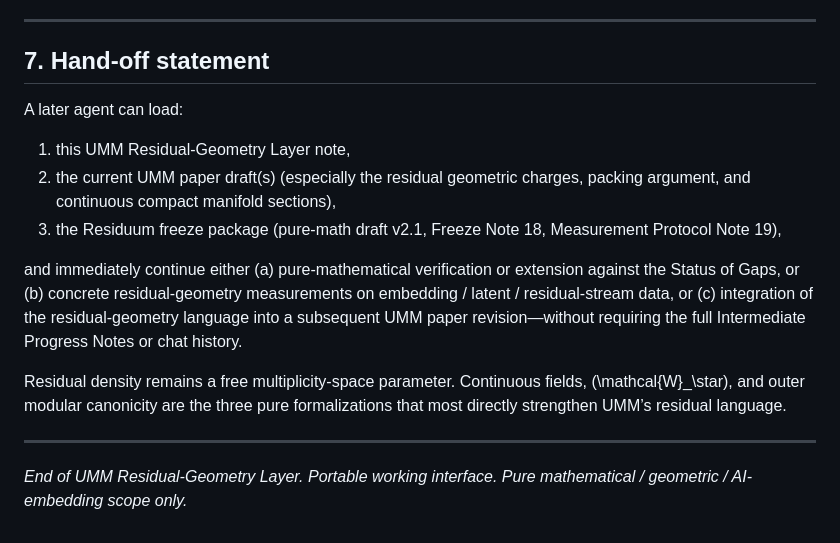
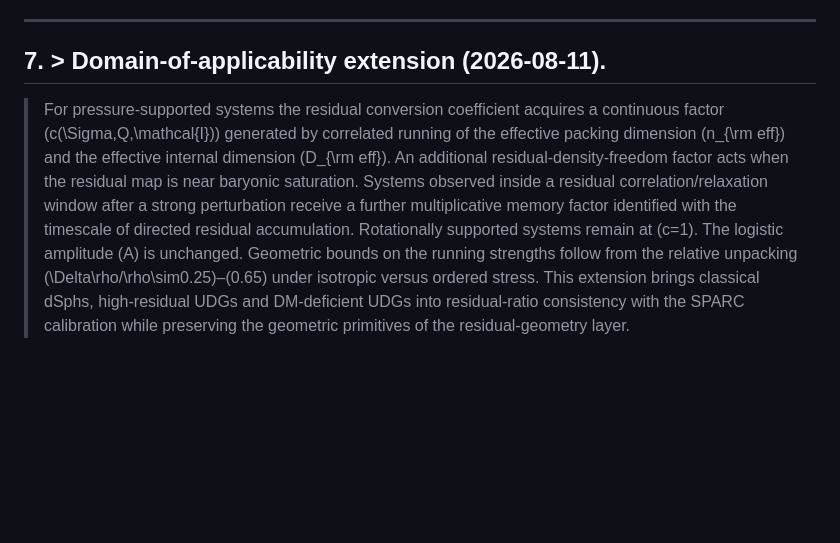
Before and after one commit to RothmanCD/UMM, a Markdown page: supplement/UMM_Residual_Geometry_Layer.md, the part around the change. Rendered like a GitHub page; blank space fills up the shorter version.

```diff
--- a/supplement/UMM_Residual_Geometry_Layer.md
+++ b/supplement/UMM_Residual_Geometry_Layer.md
@@ -110,18 +110,5 @@ Isolation of residual groups locally isomorphic to \(\mathrm{SU}(2)/\mathrm{SO}(
 
 ---
 
-## 7. Hand-off statement
-
-A later agent can load:
-
-1. this UMM Residual-Geometry Layer note,
-2. the current UMM paper draft(s) (especially the residual geometric charges, packing argument, and continuous compact manifold sections),
-3. the Residuum freeze package (pure-math draft v2.1, Freeze Note 18, Measurement Protocol Note 19),
-
-and immediately continue either (a) pure-mathematical verification or extension against the Status of Gaps, or (b) concrete residual-geometry measurements on embedding / latent / residual-stream data, or (c) integration of the residual-geometry language into a subsequent UMM paper revision—without requiring the full Intermediate Progress Notes or chat history.
-
-Residual density remains a free multiplicity-space parameter. Continuous fields, \(\mathcal{W}_\star\), and outer modular canonicity are the three pure formalizations that most directly strengthen UMM’s residual language.
-
----
-
-*End of UMM Residual-Geometry Layer. Portable working interface. Pure mathematical / geometric / AI-embedding scope only.*
+## 7. > **Domain-of-applicability extension (2026-08-11).**
+> For pressure-supported systems the residual conversion coefficient acquires a continuous factor \(c(\Sigma,Q,\mathcal{I})\) generated by correlated running of the effective packing dimension \(n_{\rm eff}\) and the effective internal dimension \(D_{\rm eff}\). An additional residual-density-freedom factor acts when the residual map is near baryonic saturation. Systems observed inside a residual correlation/relaxation window after a strong perturbation receive a further multiplicative memory factor identified with the timescale of directed residual accumulation. Rotationally supported systems remain at \(c=1\). The logistic amplitude \(A\) is unchanged. Geometric bounds on the running strengths follow from the relative unpacking \(\Delta\rho/\rho\sim0.25\)–\(0.65\) under isotropic versus ordered stress. This extension brings classical dSphs, high-residual UDGs and DM-deficient UDGs into residual-ratio consistency with the SPARC calibration while preserving the geometric primitives of the residual-geometry layer.
```
